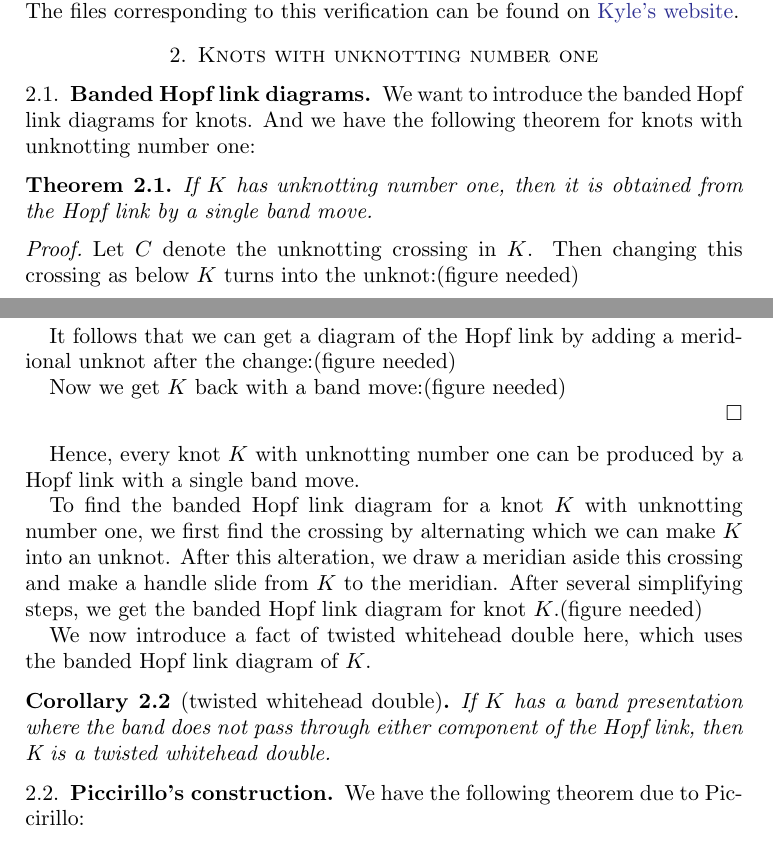
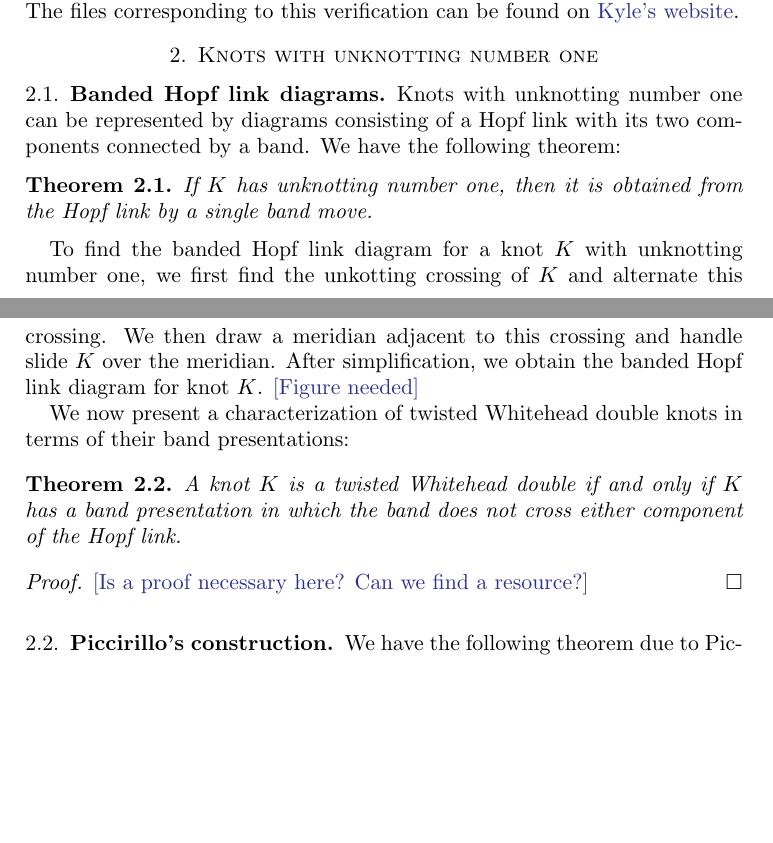
Before and after one commit to cdserio99/Knots-REU, a LaTeX paper (integer.tex): two parts of pages 2 and 3 of 7, joined at a grey line, cut so that both start at the same text, the shorter picture padded with empty space. Compiled offline with pdfLaTeX.

Commit message:
cleaned up section 2.1

```diff
--- a/integer.tex
+++ b/integer.tex
@@ -113,27 +113,20 @@ We showed that Baker's conjecture holds for all knots $K$ with unknotting number
 \section{Knots with unknotting number one}\label{sec:unknotting-one}
 
 
-\subsection{Banded Hopf link diagrams} We want to introduce the banded Hopf link diagrams for knots. And we have the following theorem for knots with unknotting number one:
+\subsection{Banded Hopf link diagrams} Knots with unknotting number one can be represented by diagrams consisting of a Hopf link with its two components connected by a band. We have the following theorem:
 
 \begin {theorem} If $K$ has unknotting number one, then it is obtained from the Hopf link by a single band move.
 \end{theorem}
+
+To find the banded Hopf link diagram for a knot $K$ with unknotting number one, we first find the unkotting crossing of $K$ and alternate this crossing. We then draw a meridian adjacent to this crossing and handle slide $K$ over the meridian. After simplification, we obtain the banded Hopf link diagram for knot $K$. \kh{[Figure needed]}
+
+We now present a characterization of twisted Whitehead double knots in terms of their band presentations:
+
+\begin{theorem} A knot $K$ is a twisted Whitehead double if and only if $K$ has a band presentation in which the band does not cross either component of the Hopf link.
+\end{theorem}
 \begin{proof}
-Let $C$ denote the unknotting crossing in $K$. Then changing this crossing as below $K$ turns into the unknot:(figure needed)
-
-It follows that we can get a diagram of the Hopf link by adding a meridional unknot after the change:(figure needed)
-
-Now we get $K$ back with a band move:(figure needed)
-
- \end{proof}
-
-Hence, every knot $K$ with unknotting number one can be produced by a Hopf link with a single band move.
-
-To find the banded Hopf link diagram for a knot $K$ with unknotting number one, we first find the crossing by alternating which we can make $K$ into an unknot. After this alteration, we draw a meridian aside this crossing and make a handle slide from $K$ to the meridian. After several simplifying steps, we get the banded Hopf link diagram for knot $K$.(figure needed)
-
-We now introduce a fact of twisted whitehead double here, which uses the banded Hopf link diagram of $K$.
-
-\begin{corollary} [twisted whitehead double]If $K$ has a band presentation where the band does not pass through either component of the Hopf link, then K is a twisted whitehead double.
-\end{corollary}
+	\kh{[Is a proof necessary here? Can we find a resource?]}
+\end{proof}
 
 \subsection{Piccirillo's construction} We have the following theorem due to Piccirillo:
 
```
Also changed, not shown: integer.pdf, integer.tex (6 more changed lines), 2 other files.
